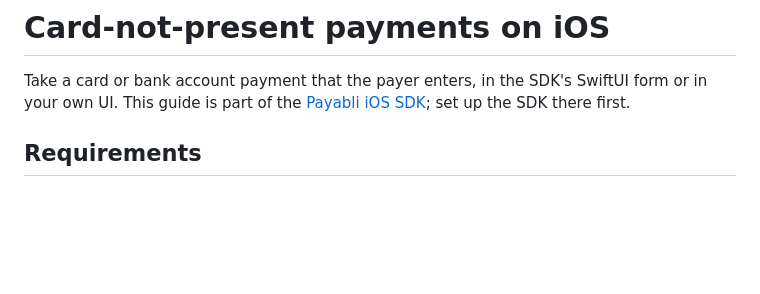
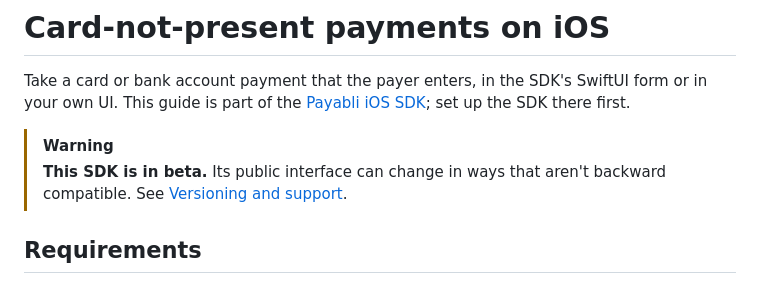
Before and after one commit to payabli/sdk-ios, a Markdown page: Sources/PayabliSDKPayIn/README.md, the part around the change. GitHub-like rendering; blank space fills up the shorter version.

Commit message:
PLA-2846 | docs(ios): carry the beta warning into both guides

```diff
--- a/Sources/PayabliSDKPayIn/README.md
+++ b/Sources/PayabliSDKPayIn/README.md
@@ -2,6 +2,10 @@
 
 Take a card or bank account payment that the payer enters, in the SDK's SwiftUI form or in your own UI.
 This guide is part of the [Payabli iOS SDK](../../README.md); set up the SDK there first.
+
+> [!WARNING]
+> **This SDK is in beta.** Its public interface can change in ways that aren't backward compatible. See
+> [Versioning and support](../../README.md#versioning-and-support).
 
 ## Requirements
 
```
Also changed, not shown: Sources/PayabliSDKTapToPay/README.md (+4 -0 lines).
